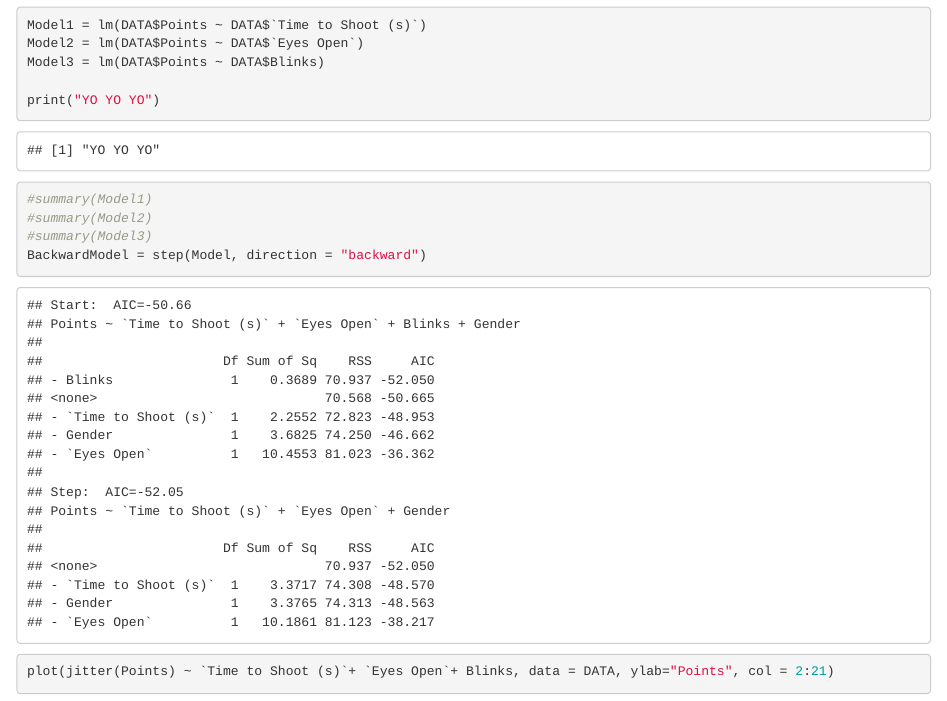
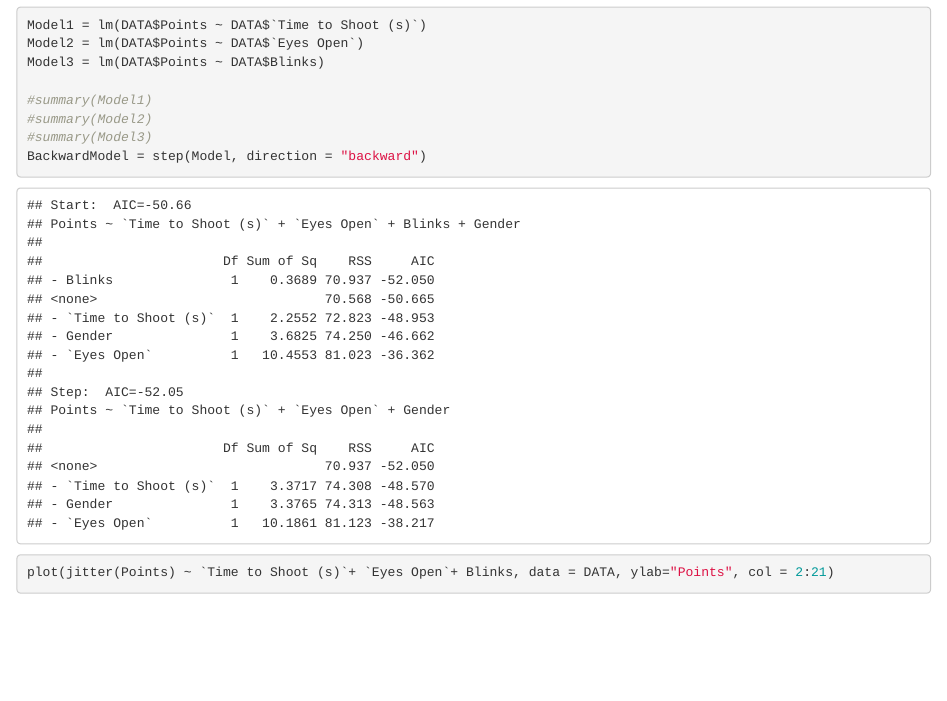
Before and after one commit to ap3340/Linear-Regression-on-Archery-With-R, an R Markdown document (Archery.RMD): the page in a window 1100 px wide, from 1330 px down. Rendered offline with R 4.5, knitr and Pandoc, with nearby package versions; code that draws random numbers runs with fixed seeds of ours.

Commit message:
Update Archery.RMD

```diff
--- a/Archery.RMD
+++ b/Archery.RMD
@@ -35,7 +35,6 @@ Model1 = lm(DATA$Points ~ DATA$`Time to Shoot (s)`)
 Model2 = lm(DATA$Points ~ DATA$`Eyes Open`)
 Model3 = lm(DATA$Points ~ DATA$Blinks)
 
-print("YO YO YO")
 #summary(Model1)
 #summary(Model2)
 #summary(Model3)
```
